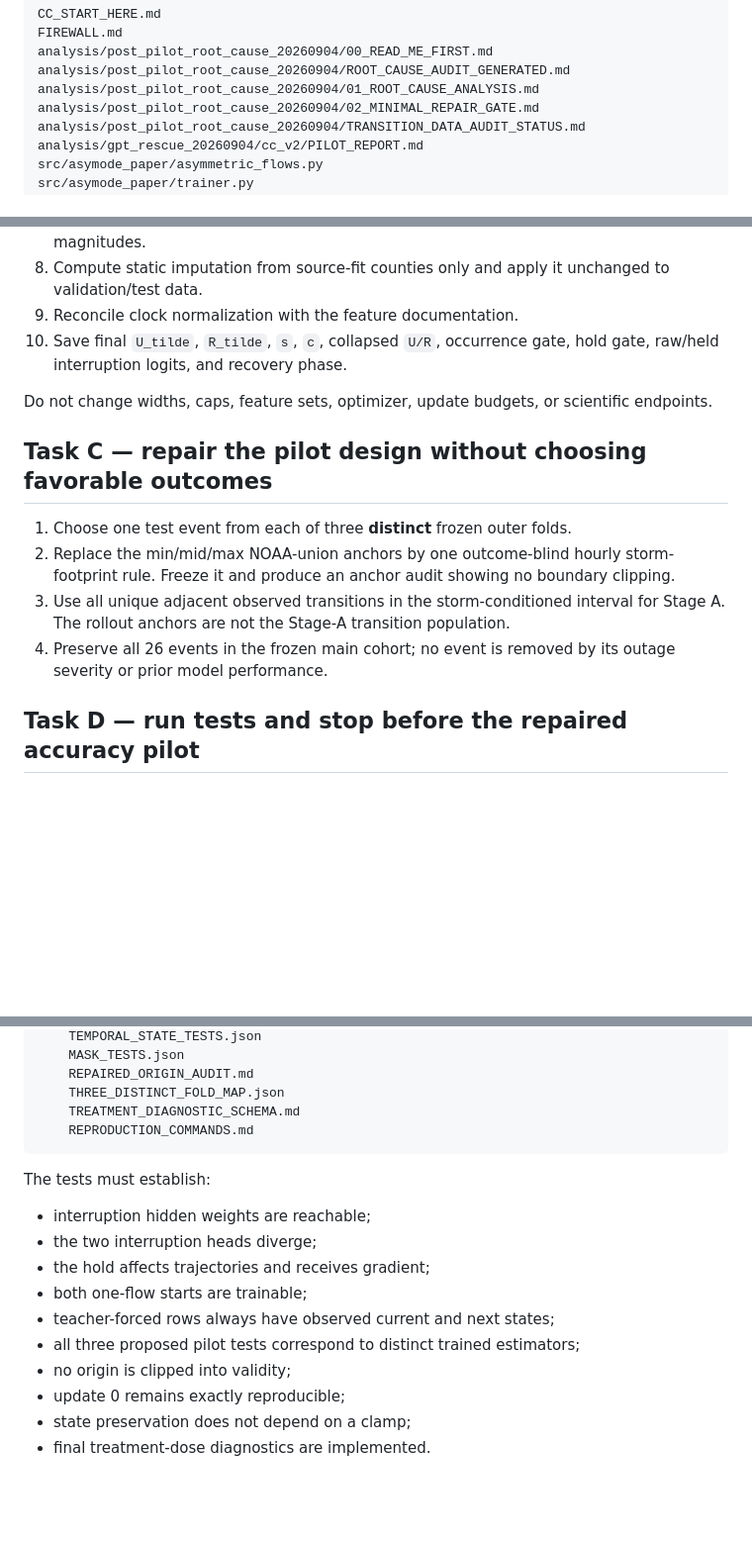
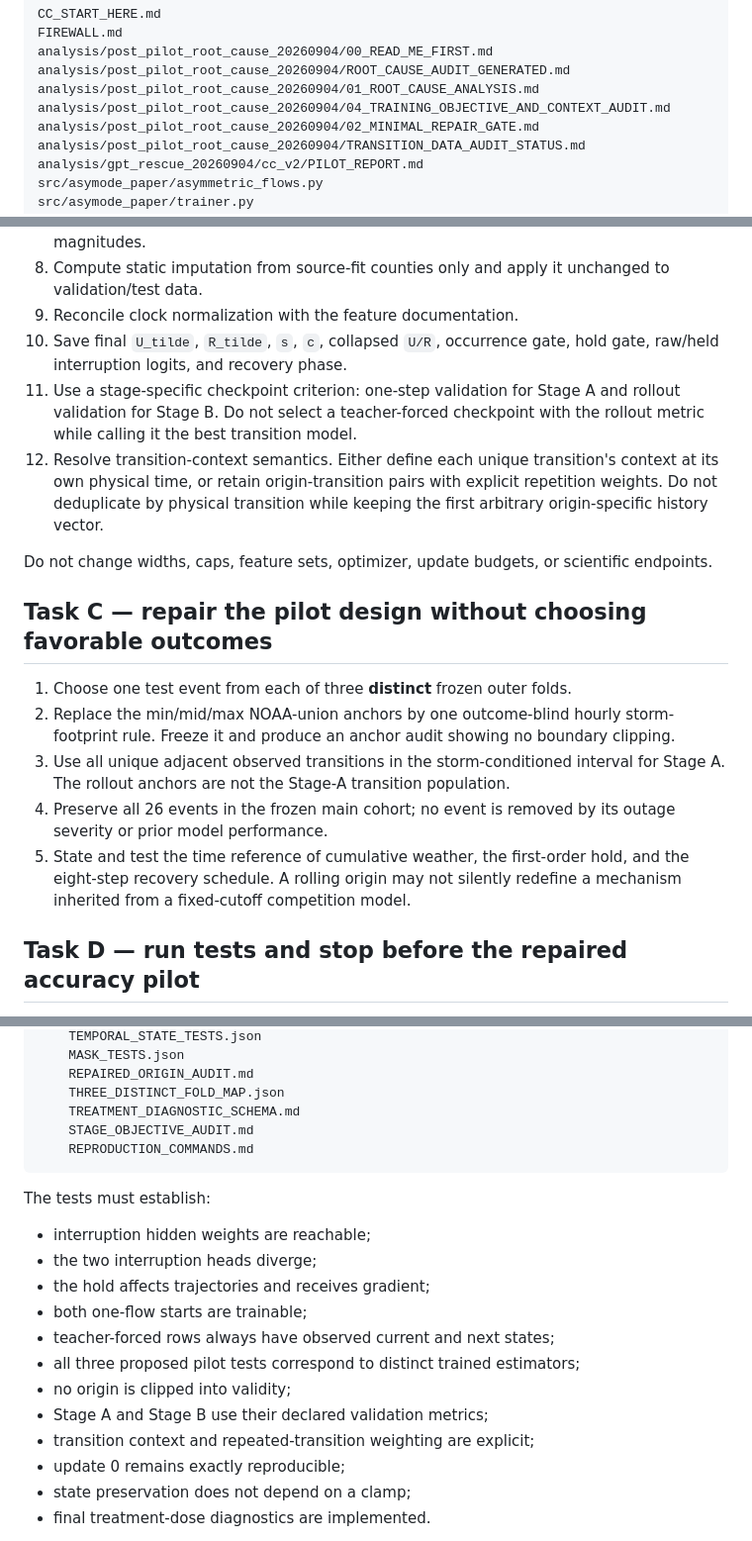
Before and after one commit to ShuaiWang-Castle/asymode-open-data, a Markdown page: analysis/post_pilot_root_cause_20260904/03_CC_REPAIR_ONLY_PROMPT.md, 3 parts joined by grey strips. Shown at 99% size. Drawn GitHub-style; blank space fills up the shorter version.

Commit message:
Add stage-specific validation and context semantics to the repair prompt

````diff
--- a/analysis/post_pilot_root_cause_20260904/03_CC_REPAIR_ONLY_PROMPT.md
+++ b/analysis/post_pilot_root_cause_20260904/03_CC_REPAIR_ONLY_PROMPT.md
@@ -14,6 +14,7 @@ FIREWALL.md
 analysis/post_pilot_root_cause_20260904/00_READ_ME_FIRST.md
 analysis/post_pilot_root_cause_20260904/ROOT_CAUSE_AUDIT_GENERATED.md
 analysis/post_pilot_root_cause_20260904/01_ROOT_CAUSE_ANALYSIS.md
+analysis/post_pilot_root_cause_20260904/04_TRAINING_OBJECTIVE_AND_CONTEXT_AUDIT.md
 analysis/post_pilot_root_cause_20260904/02_MINIMAL_REPAIR_GATE.md
 analysis/post_pilot_root_cause_20260904/TRANSITION_DATA_AUDIT_STATUS.md
 analysis/gpt_rescue_20260904/cc_v2/PILOT_REPORT.md
@@ -49,6 +50,8 @@ Commit its three generated outputs. Report the illegal teacher-forced-row share
 8. Compute static imputation from source-fit counties only and apply it unchanged to validation/test data.
 9. Reconcile clock normalization with the feature documentation.
 10. Save final `U_tilde`, `R_tilde`, `s`, `c`, collapsed `U/R`, occurrence gate, hold gate, raw/held interruption logits, and recovery phase.
+11. Use a stage-specific checkpoint criterion: one-step validation for Stage A and rollout validation for Stage B. Do not select a teacher-forced checkpoint with the rollout metric while calling it the best transition model.
+12. Resolve transition-context semantics. Either define each unique transition's context at its own physical time, or retain origin-transition pairs with explicit repetition weights. Do not deduplicate by physical transition while keeping the first arbitrary origin-specific history vector.
 
 Do not change widths, caps, feature sets, optimizer, update budgets, or scientific endpoints.
 
@@ -58,6 +61,7 @@ Do not change widths, caps, feature sets, optimizer, update budgets, or scientif
 2. Replace the min/mid/max NOAA-union anchors by one outcome-blind hourly storm-footprint rule. Freeze it and produce an anchor audit showing no boundary clipping.
 3. Use all unique adjacent observed transitions in the storm-conditioned interval for Stage A. The rollout anchors are not the Stage-A transition population.
 4. Preserve all 26 events in the frozen main cohort; no event is removed by its outage severity or prior model performance.
+5. State and test the time reference of cumulative weather, the first-order hold, and the eight-step recovery schedule. A rolling origin may not silently redefine a mechanism inherited from a fixed-cutoff competition model.
 
 ## Task D — run tests and stop before the repaired accuracy pilot
 
@@ -73,6 +77,7 @@ analysis/post_pilot_root_cause_20260904/cc_repair/
     REPAIRED_ORIGIN_AUDIT.md
     THREE_DISTINCT_FOLD_MAP.json
     TREATMENT_DIAGNOSTIC_SCHEMA.md
+    STAGE_OBJECTIVE_AUDIT.md
     REPRODUCTION_COMMANDS.md
 ```
 
@@ -85,6 +90,8 @@ The tests must establish:
 - teacher-forced rows always have observed current and next states;
 - all three proposed pilot tests correspond to distinct trained estimators;
 - no origin is clipped into validity;
+- Stage A and Stage B use their declared validation metrics;
+- transition context and repeated-transition weighting are explicit;
 - update 0 remains exactly reproducible;
 - state preservation does not depend on a clamp;
 - final treatment-dose diagnostics are implemented.
````
